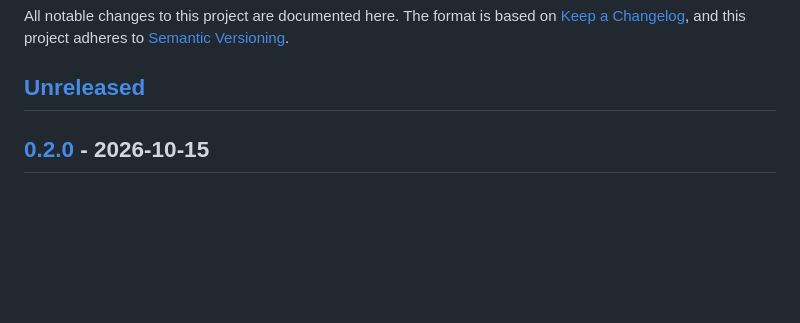
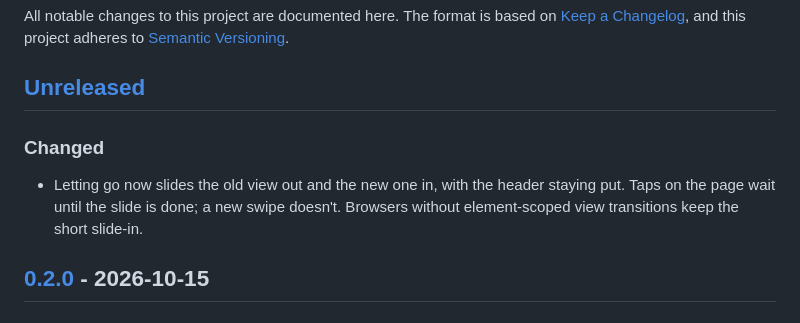
Before and after one commit to kyler-frazier/hass-animated-swipe-navigation, a Markdown page: CHANGELOG.md, the part around the change. Rendered like a GitHub page; blank space fills up the shorter version.

```diff
--- a/CHANGELOG.md
+++ b/CHANGELOG.md
@@ -5,6 +5,12 @@ All notable changes to this project are documented here. The format is based on
 [Semantic Versioning](https://semver.org/spec/v2.0.0.html).
 
 ## [Unreleased]
+
+### Changed
+
+- Letting go now slides the old view out and the new one in, with the header staying put. Taps on
+  the page wait until the slide is done; a new swipe doesn't. Browsers without element-scoped view
+  transitions keep the short slide-in.
 
 ## [0.2.0] - 2026-10-15
 
```
Also changed, not shown: AGENTS.md (+6 -1 lines), README.md (+4 -2 lines), docs/demo.gif, 3 other files.
